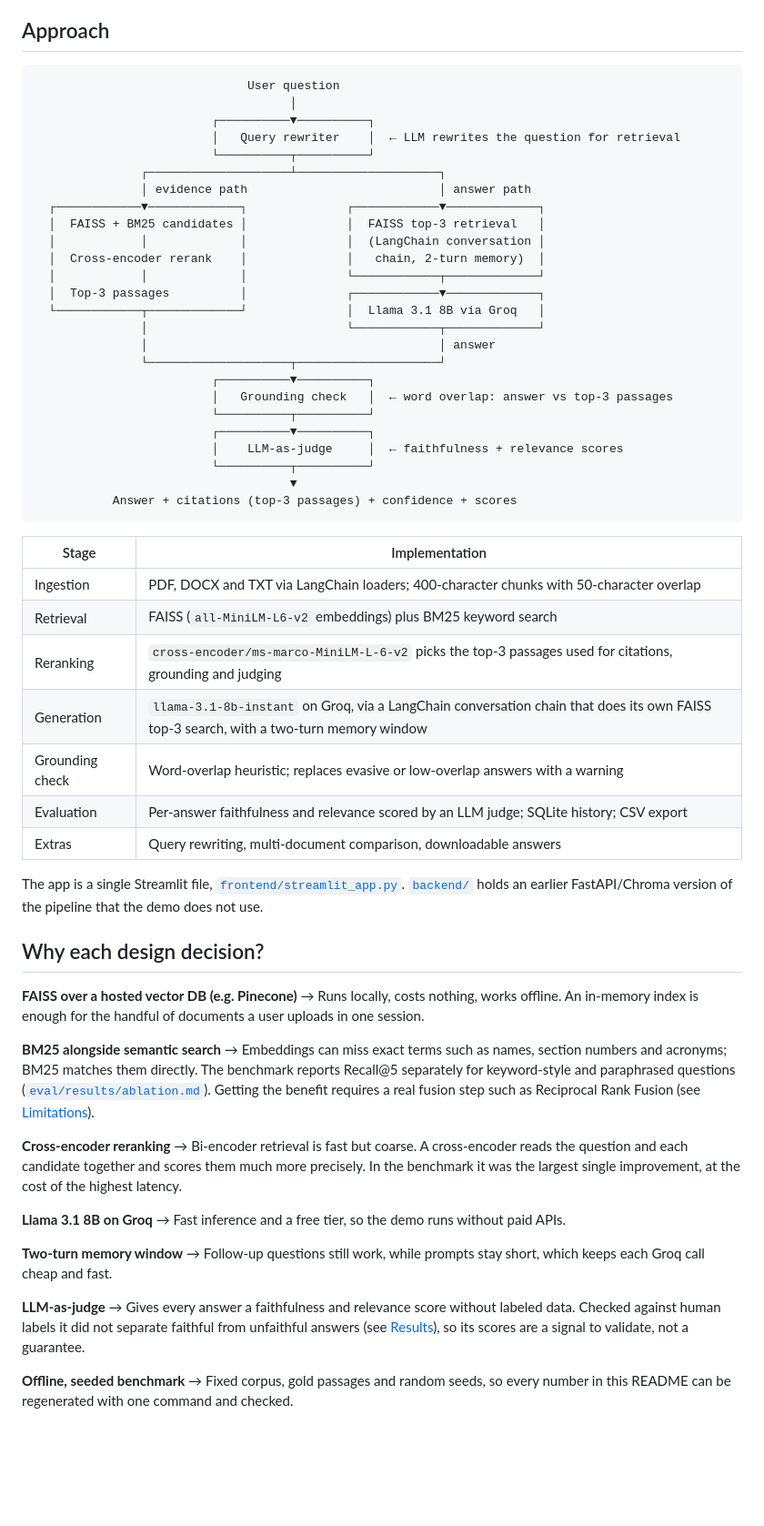
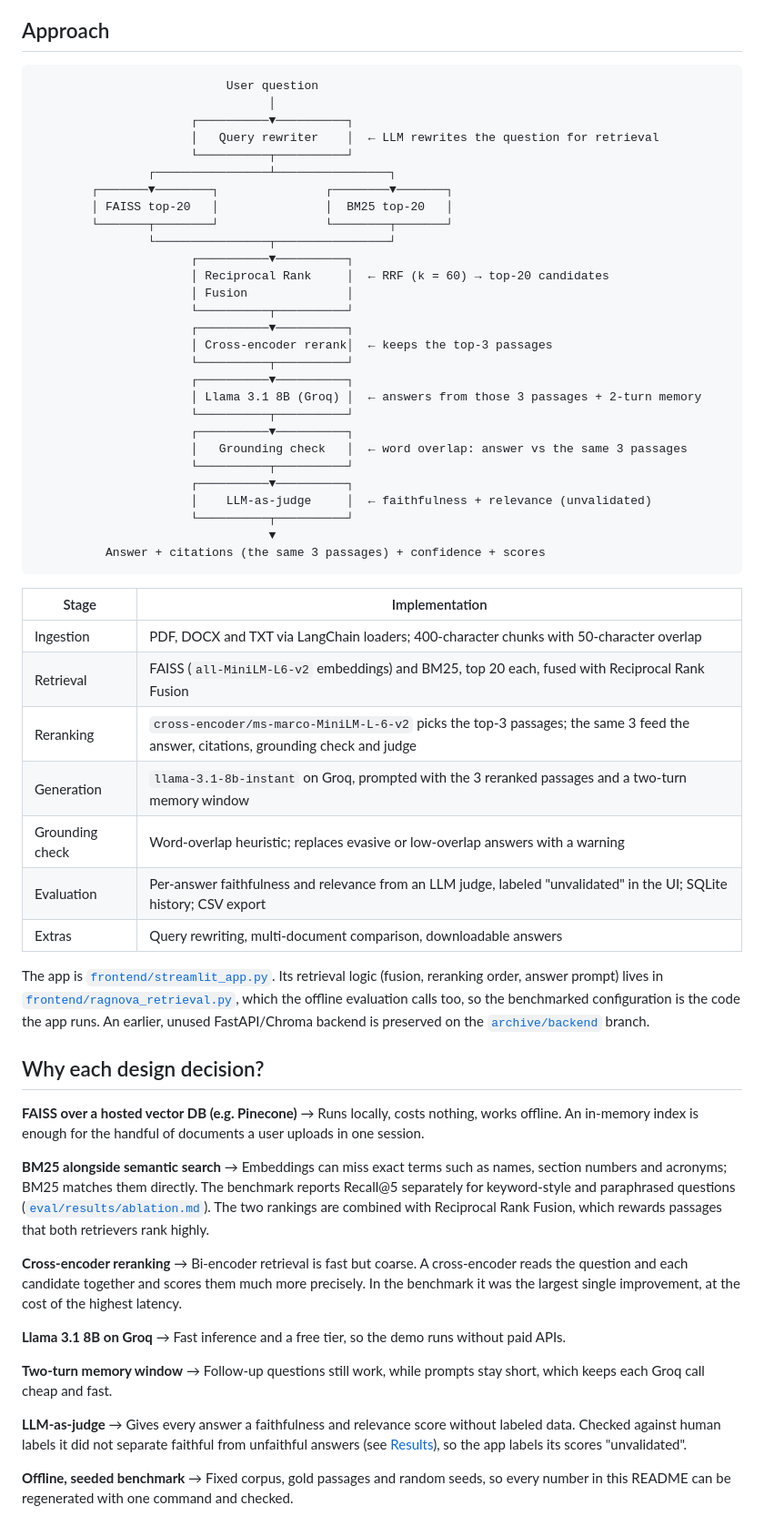
Before and after one commit to aarohi1822/RagNova, a Markdown page: README.md, the part around one of its changes. Shown at 91% size. Rendered like a GitHub page; blank space fills up the shorter version.

````diff
--- a/README.md
+++ b/README.md
@@ -29,46 +29,52 @@ Many RAG demos stop at (1) and (2) and never test (4).
 ## Approach
 
 ```
-                              User question
-                                    │
-                         ┌──────────▼──────────┐
-                         │   Query rewriter    │  ← LLM rewrites the question for retrieval
-                         └──────────┬──────────┘
-               ┌────────────────────┴────────────────────┐
-               │ evidence path                           │ answer path
-  ┌────────────▼─────────────┐              ┌────────────▼─────────────┐
-  │  FAISS + BM25 candidates │              │  FAISS top-3 retrieval   │
-  │            │             │              │  (LangChain conversation │
-  │  Cross-encoder rerank    │              │   chain, 2-turn memory)  │
-  │            │             │              └────────────┬─────────────┘
-  │  Top-3 passages          │              ┌────────────▼─────────────┐
-  └────────────┬─────────────┘              │  Llama 3.1 8B via Groq   │
-               │                            └────────────┬─────────────┘
-               │                                         │ answer
-               └────────────────────┬────────────────────┘
-                         ┌──────────▼──────────┐
-                         │   Grounding check   │  ← word overlap: answer vs top-3 passages
-                         └──────────┬──────────┘
-                         ┌──────────▼──────────┐
-                         │    LLM-as-judge     │  ← faithfulness + relevance scores
-                         └──────────┬──────────┘
-                                    ▼
-           Answer + citations (top-3 passages) + confidence + scores
+                           User question
+                                 │
+                      ┌──────────▼──────────┐
+                      │   Query rewriter    │  ← LLM rewrites the question for retrieval
+                      └──────────┬──────────┘
+                ┌────────────────┴────────────────┐
+        ┌───────▼────────┐               ┌────────▼───────┐
+        │ FAISS top-20   │               │  BM25 top-20   │
+        └───────┬────────┘               └────────┬───────┘
+                └────────────────┬────────────────┘
+                      ┌──────────▼──────────┐
+                      │ Reciprocal Rank     │  ← RRF (k = 60) → top-20 candidates
+                      │ Fusion              │
+                      └──────────┬──────────┘
+                      ┌──────────▼──────────┐
+                      │ Cross-encoder rerank│  ← keeps the top-3 passages
+                      └──────────┬──────────┘
+                      ┌──────────▼──────────┐
+                      │ Llama 3.1 8B (Groq) │  ← answers from those 3 passages + 2-turn memory
+                      └──────────┬──────────┘
+                      ┌──────────▼──────────┐
+                      │   Grounding check   │  ← word overlap: answer vs the same 3 passages
+                      └──────────┬──────────┘
+                      ┌──────────▼──────────┐
+                      │    LLM-as-judge     │  ← faithfulness + relevance (unvalidated)
+                      └──────────┬──────────┘
+                                 ▼
+          Answer + citations (the same 3 passages) + confidence + scores
 ```
 
 | Stage | Implementation |
 |---|---|
 | Ingestion | PDF, DOCX and TXT via LangChain loaders; 400-character chunks with 50-character overlap |
-| Retrieval | FAISS (`all-MiniLM-L6-v2` embeddings) plus BM25 keyword search |
-| Reranking | `cross-encoder/ms-marco-MiniLM-L-6-v2` picks the top-3 passages used for citations, grounding and judging |
-| Generation | `llama-3.1-8b-instant` on Groq, via a LangChain conversation chain that does its own FAISS top-3 search, with a two-turn memory window |
+| Retrieval | FAISS (`all-MiniLM-L6-v2` embeddings) and BM25, top 20 each, fused with Reciprocal Rank Fusion |
+| Reranking | `cross-encoder/ms-marco-MiniLM-L-6-v2` picks the top-3 passages; the same 3 feed the answer, citations, grounding check and judge |
+| Generation | `llama-3.1-8b-instant` on Groq, prompted with the 3 reranked passages and a two-turn memory window |
 | Grounding check | Word-overlap heuristic; replaces evasive or low-overlap answers with a warning |
-| Evaluation | Per-answer faithfulness and relevance scored by an LLM judge; SQLite history; CSV export |
+| Evaluation | Per-answer faithfulness and relevance from an LLM judge, labeled "unvalidated" in the UI; SQLite history; CSV export |
 | Extras | Query rewriting, multi-document comparison, downloadable answers |
 
-The app is a single Streamlit file, [`frontend/streamlit_app.py`](frontend/streamlit_app.py).
-[`backend/`](backend/) holds an earlier FastAPI/Chroma version of the pipeline that the demo
-does not use.
+The app is [`frontend/streamlit_app.py`](frontend/streamlit_app.py). Its retrieval logic
+(fusion, reranking order, answer prompt) lives in
+[`frontend/ragnova_retrieval.py`](frontend/ragnova_retrieval.py), which the offline evaluation
+calls too, so the benchmarked configuration is the code the app runs. An earlier, unused
+FastAPI/Chroma backend is preserved on the
+[`archive/backend`](https://github.com/aarohi1822/RagNova/tree/archive/backend) branch.
 
 ## Why each design decision?
 
@@ -78,8 +84,8 @@ An in-memory index is enough for the handful of documents a user uploads in one
 **BM25 alongside semantic search** → Embeddings can miss exact terms such as names, section
 numbers and acronyms; BM25 matches them directly. The benchmark reports Recall@5 separately for
 keyword-style and paraphrased questions ([`eval/results/ablation.md`](eval/results/ablation.md)).
-Getting the benefit requires a real fusion step such as Reciprocal Rank Fusion (see
-[Limitations](#limitations)).
+The two rankings are combined with Reciprocal Rank Fusion, which rewards passages that both
+retrievers rank highly.
 
 **Cross-encoder reranking** → Bi-encoder retrieval is fast but coarse. A cross-encoder reads the
 question and each candidate together and scores them much more precisely. In the benchmark it
@@ -92,7 +98,7 @@ keeps each Groq call cheap and fast.
 
 **LLM-as-judge** → Gives every answer a faithfulness and relevance score without labeled data.
 Checked against human labels it did not separate faithful from unfaithful answers (see
-[Results](#results)), so its scores are a signal to validate, not a guarantee.
+[Results](#results)), so the app labels its scores "unvalidated".
 
 **Offline, seeded benchmark** → Fixed corpus, gold passages and random seeds, so every number in
 this README can be regenerated with one command and checked.
````
Also changed, not shown: other parts of README.md (+33 -25 lines), eval/README.md (+8 -3 lines), eval/results/ablation.md (+7 -6 lines), assets/judge_confusion.png (added), assets/retrieval_ablation.png (added), 11 other files.
